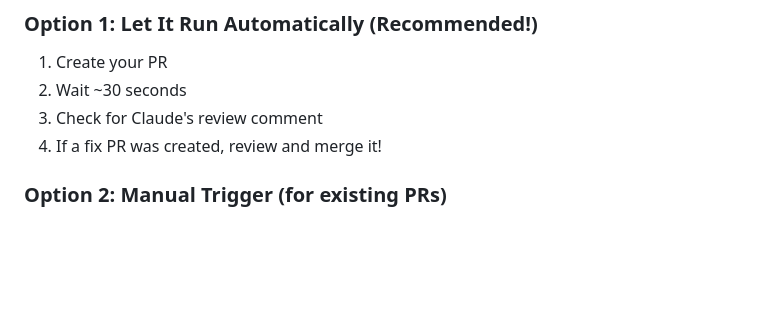
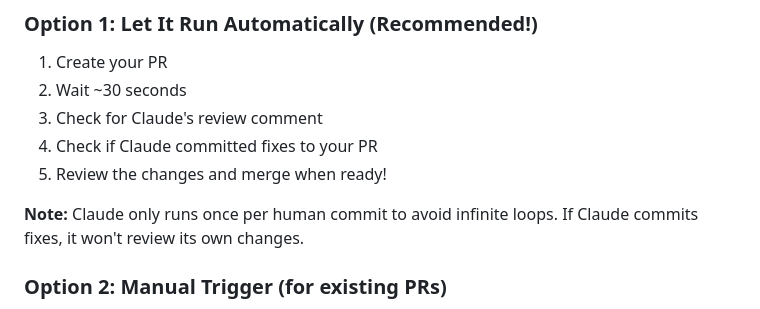
Before and after one commit to abdelaziz-mahdy/space_shooter, a Markdown page: .github/QUICK_START.md, the part around one of its changes. GitHub-like rendering; blank space fills up the shorter version.

```diff
--- a/.github/QUICK_START.md
+++ b/.github/QUICK_START.md
@@ -136,7 +138,10 @@ For these, Claude will:
 1. Create your PR
 2. Wait ~30 seconds
 3. Check for Claude's review comment
-4. If a fix PR was created, review and merge it!
+4. Check if Claude committed fixes to your PR
+5. Review the changes and merge when ready!
+
+**Note:** Claude only runs once per human commit to avoid infinite loops. If Claude commits fixes, it won't review its own changes.
 
 ### Option 2: Manual Trigger (for existing PRs)
 1. Go to **Actions** → **"Claude Auto-Fix from Review"**
```
Also changed, not shown: other parts of .github/QUICK_START.md (+20 -16 lines).
